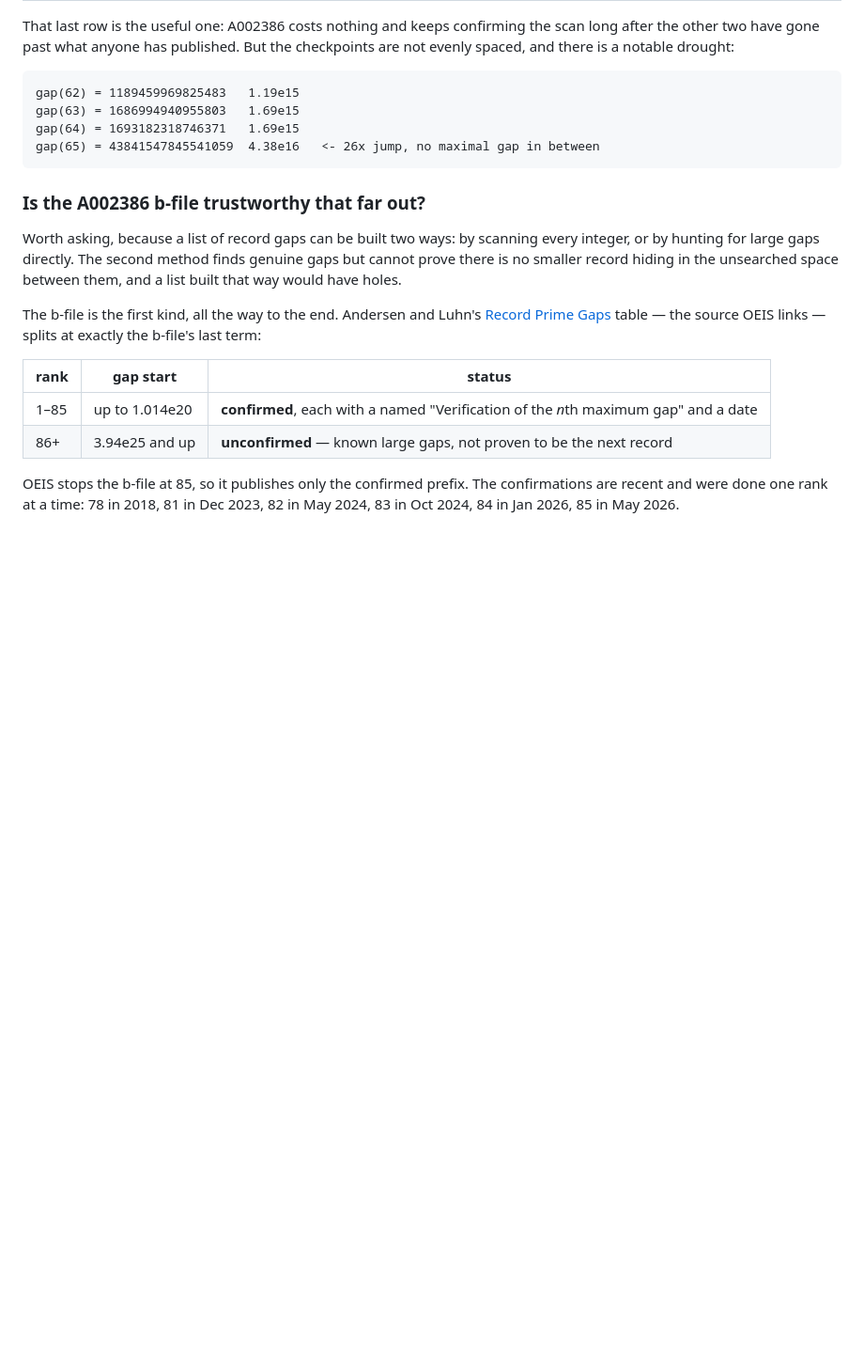
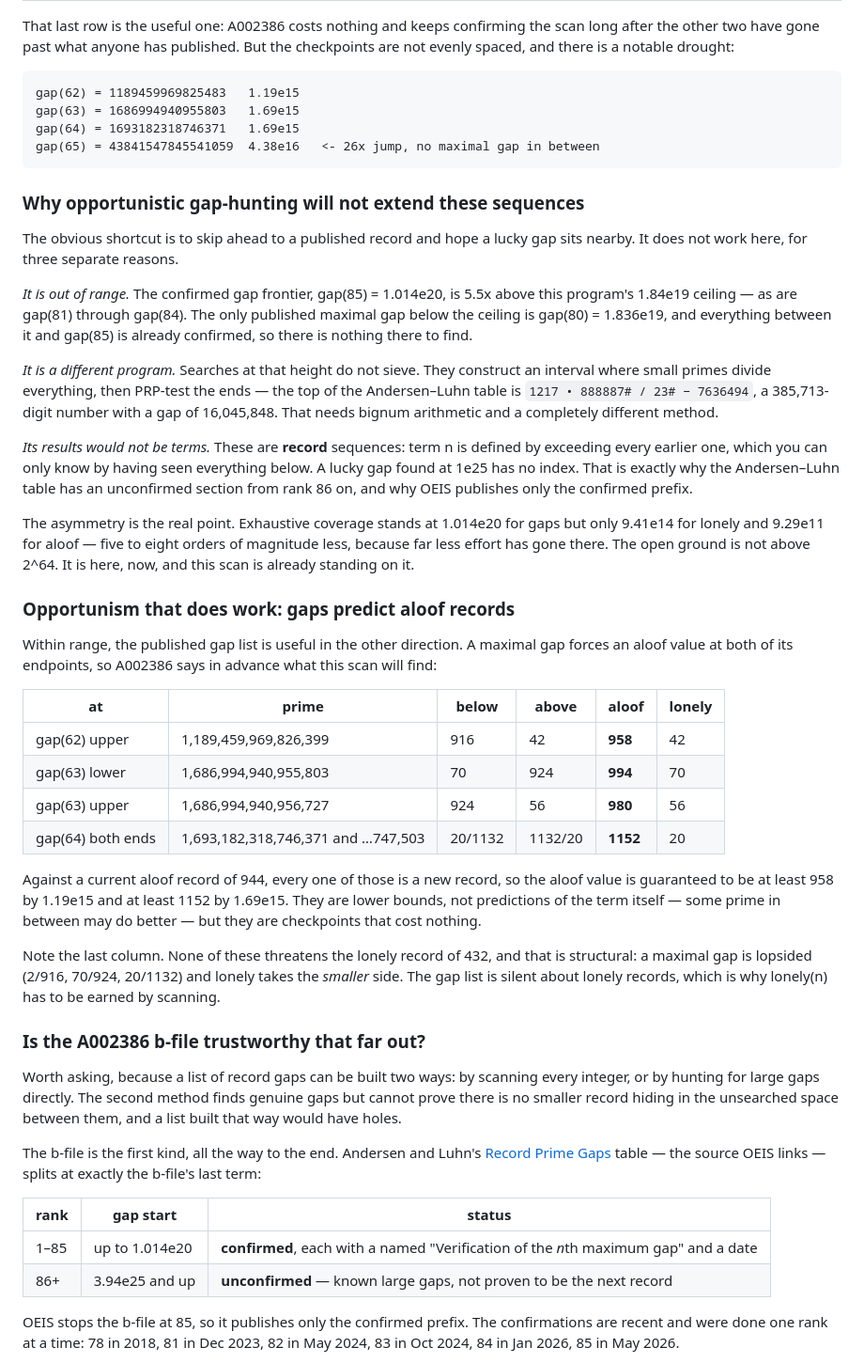
Before and after one commit to mckoss/prime-scanner, a Markdown page: fresh/README.md, the part around the change. Shown at 94% size. Drawn GitHub-style; blank space fills up the shorter version.

Commit message:
Record why skipping ahead to a published gap cannot extend these sequences
Three independent reasons, worth writing down before anyone tries it.
The confirmed gap frontier gap(85) = 1.014e20 is 5.5x above this program's
ceiling, and everything below it back to gap(80) is already confirmed.
Searches at that height do not sieve at all -- they construct primorial
intervals and PRP-test the ends. And a gap found that way has no index:
these are record sequences, so a term requires having seen everything
below it, which is why Andersen-Luhn keep an unconfirmed section from
rank 86 and OEIS publishes only the confirmed prefix.

The asymmetry is the argument for staying put: exhaustive coverage is
1.014e20 for gaps but 9.41e14 for lonely and 9.29e11 for aloof.

Also record the one direction that does pay. A maximal gap forces an aloof
value at both endpoints, so the published list names aloof records this
scan has not reached yet -- at least 958 by 1.19e15, at least 1152 by
1.69e15, against 944 today. It says nothing about lonely, because a
maximal gap is lopsided and lonely takes the smaller side.

Co-Authored-By: Claude Opus 5 (1M context) <noreply@anthropic.com>

````diff
--- a/fresh/README.md
+++ b/fresh/README.md
@@ -201,6 +201,56 @@ gap(64) = 1693182318746371   1.69e15
 gap(65) = 43841547845541059  4.38e16   <- 26x jump, no maximal gap in between
 ```
 
+### Why opportunistic gap-hunting will not extend these sequences
+
+The obvious shortcut is to skip ahead to a published record and hope a lucky
+gap sits nearby. It does not work here, for three separate reasons.
+
+*It is out of range.* The confirmed gap frontier, gap(85) = 1.014e20, is 5.5x
+above this program's 1.84e19 ceiling — as are gap(81) through gap(84). The only
+published maximal gap below the ceiling is gap(80) = 1.836e19, and everything
+between it and gap(85) is already confirmed, so there is nothing there to find.
+
+*It is a different program.* Searches at that height do not sieve. They
+construct an interval where small primes divide everything, then PRP-test the
+ends — the top of the Andersen–Luhn table is
+`1217 • 888887# / 23# − 7636494`, a 385,713-digit number with a gap of
+16,045,848. That needs bignum arithmetic and a completely different method.
+
+*Its results would not be terms.* These are **record** sequences: term n is
+defined by exceeding every earlier one, which you can only know by having seen
+everything below. A lucky gap found at 1e25 has no index. That is exactly why
+the Andersen–Luhn table has an unconfirmed section from rank 86 on, and why
+OEIS publishes only the confirmed prefix.
+
+The asymmetry is the real point. Exhaustive coverage stands at 1.014e20 for
+gaps but only 9.41e14 for lonely and 9.29e11 for aloof — five to eight orders
+of magnitude less, because far less effort has gone there. The open ground is
+not above 2^64. It is here, now, and this scan is already standing on it.
+
+### Opportunism that does work: gaps predict aloof records
+
+Within range, the published gap list is useful in the other direction. A
+maximal gap forces an aloof value at both of its endpoints, so A002386 says in
+advance what this scan will find:
+
+| at | prime | below | above | aloof | lonely |
+|----|-------|-------|-------|-------|--------|
+| gap(62) upper | 1,189,459,969,826,399 | 916 | 42 | **958** | 42 |
+| gap(63) lower | 1,686,994,940,955,803 | 70 | 924 | **994** | 70 |
+| gap(63) upper | 1,686,994,940,956,727 | 924 | 56 | **980** | 56 |
+| gap(64) both ends | 1,693,182,318,746,371 and …747,503 | 20/1132 | 1132/20 | **1152** | 20 |
+
+Against a current aloof record of 944, every one of those is a new record, so
+the aloof value is guaranteed to be at least 958 by 1.19e15 and at least 1152
+by 1.69e15. They are lower bounds, not predictions of the term itself — some
+prime in between may do better — but they are checkpoints that cost nothing.
+
+Note the last column. None of these threatens the lonely record of 432, and
+that is structural: a maximal gap is lopsided (2/916, 70/924, 20/1132) and
+lonely takes the *smaller* side. The gap list is silent about lonely records,
+which is why lonely(n) has to be earned by scanning.
+
 ### Is the A002386 b-file trustworthy that far out?
 
 Worth asking, because a list of record gaps can be built two ways: by scanning
````
